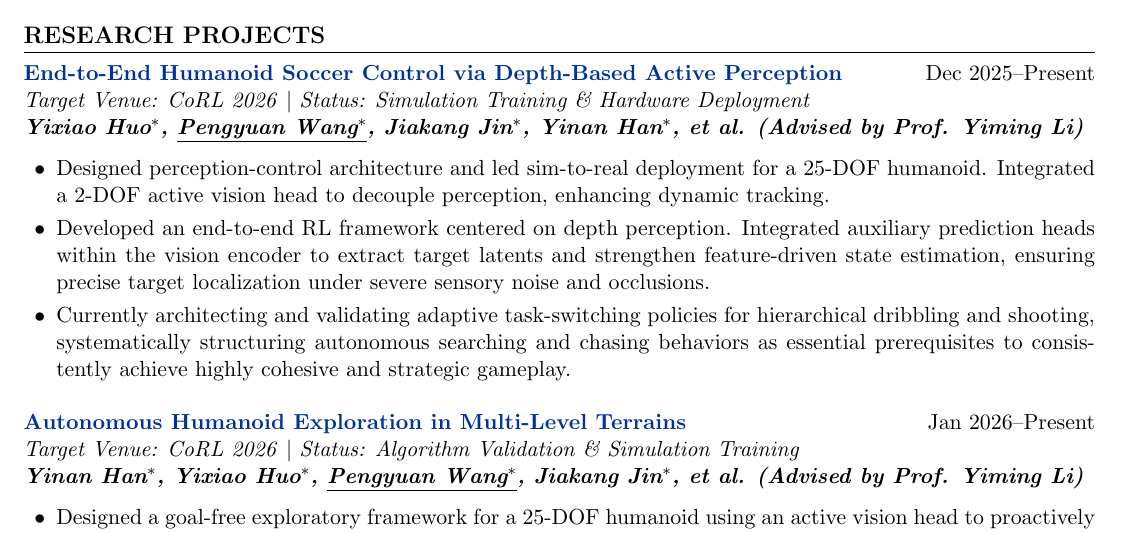
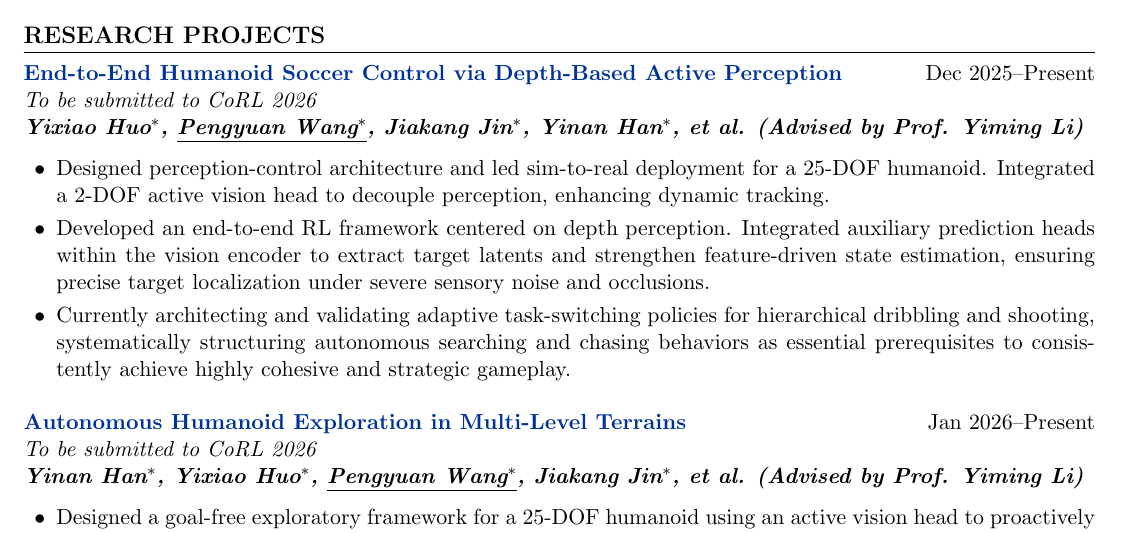
Before and after one commit to NightCat204/NightCat204.github.io, a LaTeX CV (assets/files/cv_EN/Pengyuan_Wang_ZJU.tex): part of page 1 of 2, cut so that both start at the same text. Compiled offline with pdfLaTeX.

Commit message:
fix: 修改投递期刊的表述

```diff
--- a/assets/files/cv_EN/Pengyuan_Wang_ZJU.tex
+++ b/assets/files/cv_EN/Pengyuan_Wang_ZJU.tex
@@ -86,7 +86,7 @@ My current research interests focus on machine learning-based control methodolog
 \section{RESEARCH PROJECTS}
 
 \textcolor{titleblue}{\textbf{End-to-End Humanoid Soccer Control via Depth-Based Active Perception}} \hfill Dec 2025--Present \\
-\textit{Target Venue: CoRL 2026} $|$ \textit{Status: Simulation Training \& Hardware Deployment} \\
+\textit{To be submitted to CoRL 2026} \\
 \textit{\textbf{Yixiao Huo$^*$, \underline{Pengyuan Wang$^*$}, Jiakang Jin$^*$, Yinan Han$^*$, et al. (Advised by Prof. Yiming Li)}}
 \begin{itemize}[nosep,after=\strut, leftmargin=1.5em, itemsep=3pt,label=$\bullet$]
 \item Designed perception-control architecture and led sim-to-real deployment for a 25-DOF humanoid. Integrated a 2-DOF active vision head to decouple perception, enhancing dynamic tracking.
@@ -97,7 +97,7 @@ My current research interests focus on machine learning-based control methodolog
 \vspace{6pt}
 
 \textcolor{titleblue}{\textbf{Autonomous Humanoid Exploration in Multi-Level Terrains}} \hfill Jan 2026--Present \\
-\textit{Target Venue: CoRL 2026} $|$ \textit{Status: Algorithm Validation \& Simulation Training} \\
+\textit{To be submitted to CoRL 2026} \\
 \textit{\textbf{Yinan Han$^*$, Yixiao Huo$^*$, \underline{Pengyuan Wang$^*$}, Jiakang Jin$^*$, et al. (Advised by Prof. Yiming Li)}}
 \begin{itemize}[nosep,after=\strut, leftmargin=1.5em, itemsep=3pt,label=$\bullet$]
 \item Designed a goal-free exploratory framework for a 25-DOF humanoid using an active vision head to proactively scan environments, enabling robust pathfinding beyond static perception limits.
```
Also changed, not shown: assets/files/cv_EN/Pengyuan_Wang_ZJU.pdf, 1 other file.
